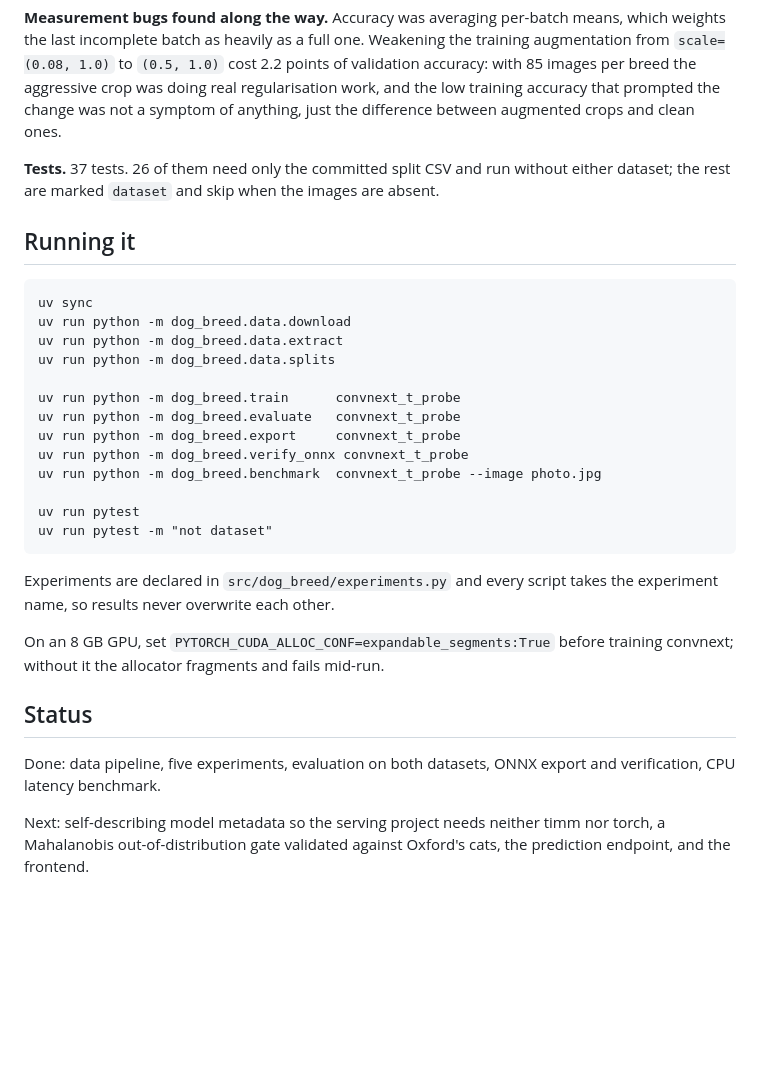
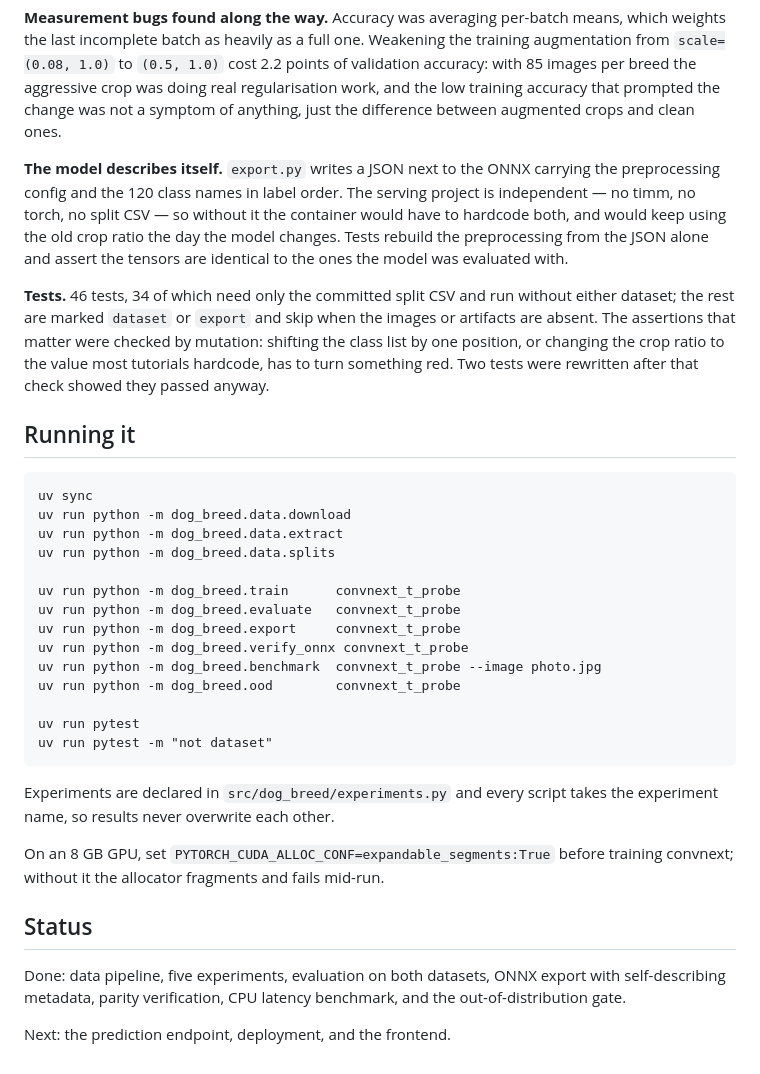
Before and after one commit to KrisBold12/portfolio, a Markdown page: projects/dog-breed/README.md, the part around one of its changes. Drawn GitHub-style; blank space fills up the shorter version.

Commit message:
chore: updated readme after OOD gate results

```diff
--- a/projects/dog-breed/README.md
+++ b/projects/dog-breed/README.md
@@ -126,8 +154,19 @@ validation accuracy: with 85 images per breed the aggressive crop was doing real
 regularisation work, and the low training accuracy that prompted the change was not
 a symptom of anything, just the difference between augmented crops and clean ones.
 
-**Tests.** 37 tests. 26 of them need only the committed split CSV and run without
-either dataset; the rest are marked `dataset` and skip when the images are absent.
+**The model describes itself.** `export.py` writes a JSON next to the ONNX carrying
+the preprocessing config and the 120 class names in label order. The serving project
+is independent — no timm, no torch, no split CSV — so without it the container would
+have to hardcode both, and would keep using the old crop ratio the day the model
+changes. Tests rebuild the preprocessing from the JSON alone and assert the tensors
+are identical to the ones the model was evaluated with.
+
+**Tests.** 46 tests, 34 of which need only the committed split CSV and run without
+either dataset; the rest are marked `dataset` or `export` and skip when the images
+or artifacts are absent. The assertions that matter were checked by mutation:
+shifting the class list by one position, or changing the crop ratio to the value
+most tutorials hardcode, has to turn something red. Two tests were rewritten after
+that check showed they passed anyway.
 
 ## Running it
 
@@ -142,6 +181,7 @@ uv run python -m dog_breed.evaluate   convnext_t_probe
 uv run python -m dog_breed.export     convnext_t_probe
 uv run python -m dog_breed.verify_onnx convnext_t_probe
 uv run python -m dog_breed.benchmark  convnext_t_probe --image photo.jpg
+uv run python -m dog_breed.ood        convnext_t_probe
 
 uv run pytest
 uv run pytest -m "not dataset"
@@ -155,9 +195,8 @@ training convnext; without it the allocator fragments and fails mid-run.
 
 ## Status
 
-Done: data pipeline, five experiments, evaluation on both datasets, ONNX export and
-verification, CPU latency benchmark.
+Done: data pipeline, five experiments, evaluation on both datasets, ONNX export with
+self-describing metadata, parity verification, CPU latency benchmark, and the
+out-of-distribution gate.
 
-Next: self-describing model metadata so the serving project needs neither timm nor
-torch, a Mahalanobis out-of-distribution gate validated against Oxford's cats, the
-prediction endpoint, and the frontend.
+Next: the prediction endpoint, deployment, and the frontend.
```
Also changed, not shown: other parts of projects/dog-breed/README.md (+28 -0 lines), 1 other file.
